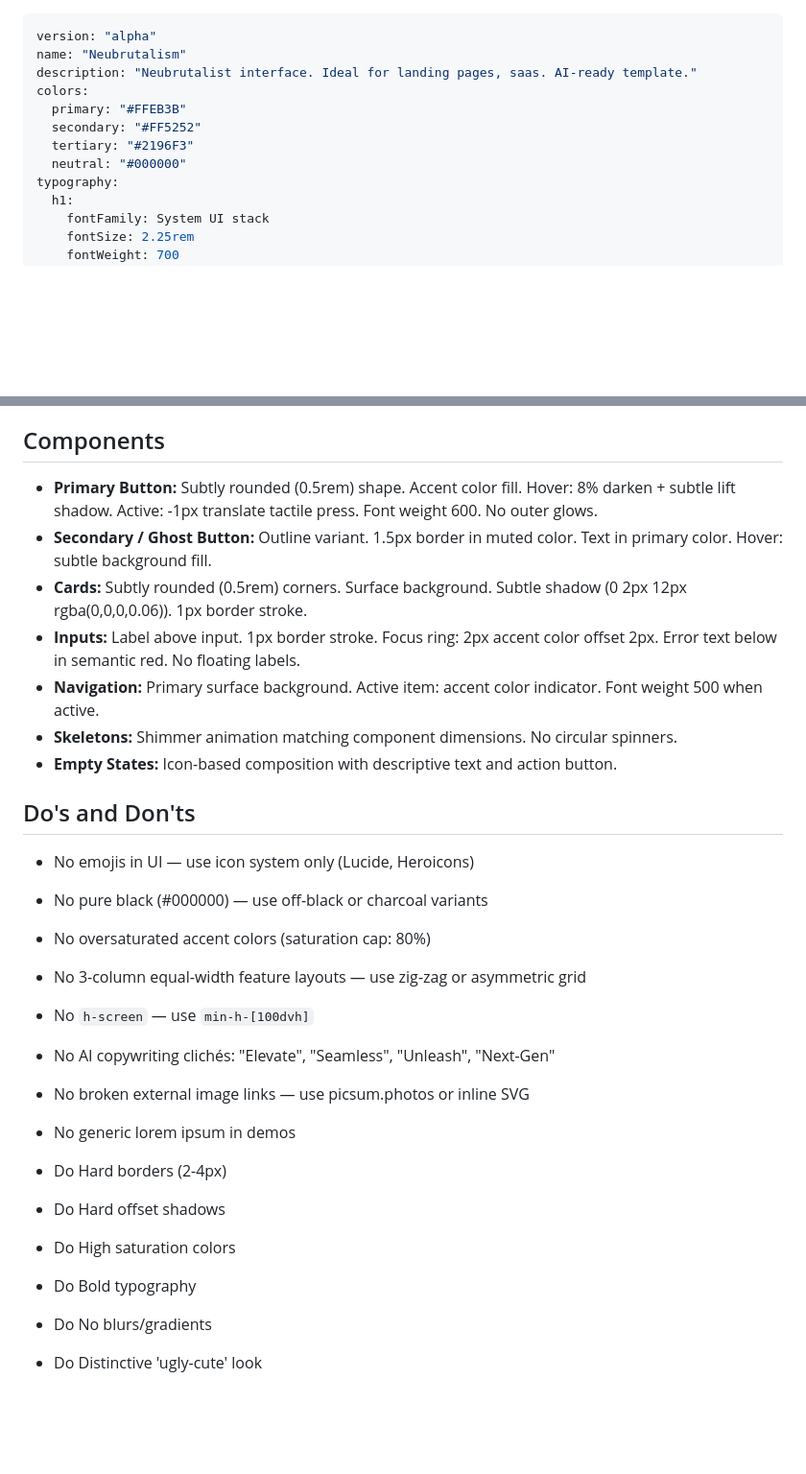
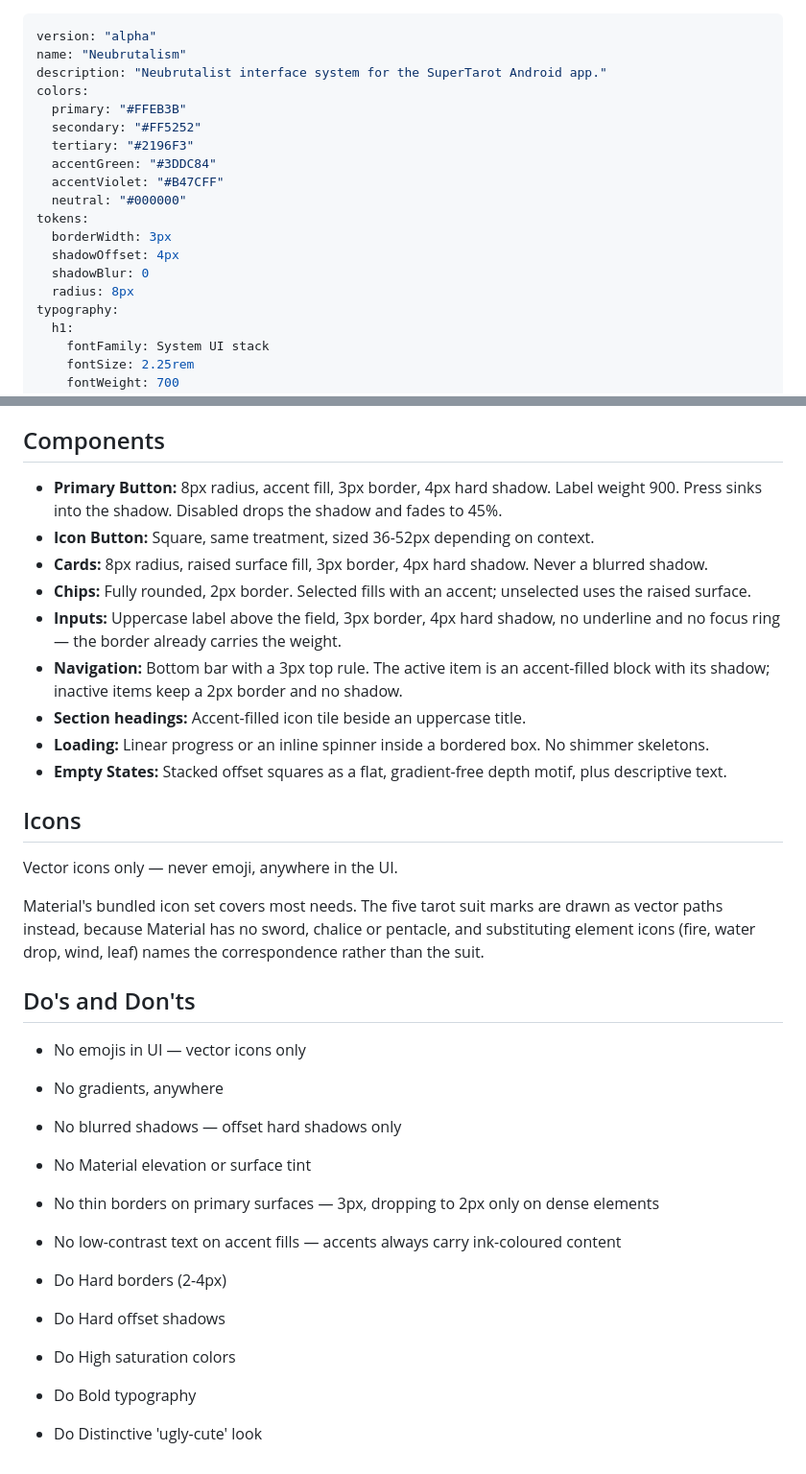
Before and after one commit to hairbui76/supertarot, a Markdown page: DESIGN.md, 2 parts joined by grey strips. Shown at 96% size. GitHub-like rendering; blank space fills up the shorter version.

```diff
--- a/DESIGN.md
+++ b/DESIGN.md
@@ -1,12 +1,19 @@
 ---
 version: "alpha"
 name: "Neubrutalism"
-description: "Neubrutalist interface. Ideal for landing pages, saas. AI-ready template."
+description: "Neubrutalist interface system for the SuperTarot Android app."
 colors:
   primary: "#FFEB3B"
   secondary: "#FF5252"
   tertiary: "#2196F3"
+  accentGreen: "#3DDC84"
+  accentViolet: "#B47CFF"
   neutral: "#000000"
+tokens:
+  borderWidth: 3px
+  shadowOffset: 4px
+  shadowBlur: 0
+  radius: 8px
 typography:
   h1:
     fontFamily: System UI stack
@@ -96,29 +157,36 @@ Base corner radius: 8px. See rounded tokens in front matter for the full scale.
 
 ## Components
 
-- **Primary Button:** Subtly rounded (0.5rem) shape. Accent color fill. Hover: 8% darken + subtle lift shadow. Active: -1px translate tactile press. Font weight 600. No outer glows.
-- **Secondary / Ghost Button:** Outline variant. 1.5px border in muted color. Text in primary color. Hover: subtle background fill.
-- **Cards:** Subtly rounded (0.5rem) corners. Surface background. Subtle shadow (0 2px 12px rgba(0,0,0,0.06)). 1px border stroke.
-- **Inputs:** Label above input. 1px border stroke. Focus ring: 2px accent color offset 2px. Error text below in semantic red. No floating labels.
-- **Navigation:** Primary surface background. Active item: accent color indicator. Font weight 500 when active.
-- **Skeletons:** Shimmer animation matching component dimensions. No circular spinners.
-- **Empty States:** Icon-based composition with descriptive text and action button.
+- **Primary Button:** 8px radius, accent fill, 3px border, 4px hard shadow. Label weight 900. Press sinks into the shadow. Disabled drops the shadow and fades to 45%.
+- **Icon Button:** Square, same treatment, sized 36-52px depending on context.
+- **Cards:** 8px radius, raised surface fill, 3px border, 4px hard shadow. Never a blurred shadow.
+- **Chips:** Fully rounded, 2px border. Selected fills with an accent; unselected uses the raised surface.
+- **Inputs:** Uppercase label above the field, 3px border, 4px hard shadow, no underline and no focus ring — the border already carries the weight.
+- **Navigation:** Bottom bar with a 3px top rule. The active item is an accent-filled block with its shadow; inactive items keep a 2px border and no shadow.
+- **Section headings:** Accent-filled icon tile beside an uppercase title.
+- **Loading:** Linear progress or an inline spinner inside a bordered box. No shimmer skeletons.
+- **Empty States:** Stacked offset squares as a flat, gradient-free depth motif, plus descriptive text.
 
+## Icons
+
+Vector icons only — never emoji, anywhere in the UI.
+
+Material's bundled icon set covers most needs. The five tarot suit marks are
+drawn as vector paths instead, because Material has no sword, chalice or
+pentacle, and substituting element icons (fire, water drop, wind, leaf) names
+the correspondence rather than the suit.
 
 ## Do's and Don'ts
 
-- No emojis in UI — use icon system only (Lucide, Heroicons)
-- No pure black (#000000) — use off-black or charcoal variants
-- No oversaturated accent colors (saturation cap: 80%)
-- No 3-column equal-width feature layouts — use zig-zag or asymmetric grid
-- No `h-screen` — use `min-h-[100dvh]`
-- No AI copywriting clichés: "Elevate", "Seamless", "Unleash", "Next-Gen"
-- No broken external image links — use picsum.photos or inline SVG
-- No generic lorem ipsum in demos
+- No emojis in UI — vector icons only
+- No gradients, anywhere
+- No blurred shadows — offset hard shadows only
+- No Material elevation or surface tint
+- No thin borders on primary surfaces — 3px, dropping to 2px only on dense elements
+- No low-contrast text on accent fills — accents always carry ink-coloured content
 
 - Do Hard borders (2-4px)
 - Do Hard offset shadows
 - Do High saturation colors
 - Do Bold typography
-- Do No blurs/gradients
 - Do Distinctive 'ugly-cute' look
```
Also changed, not shown: other parts of DESIGN.md (+85 -31 lines), MEMORY.md (+7 -2 lines).
